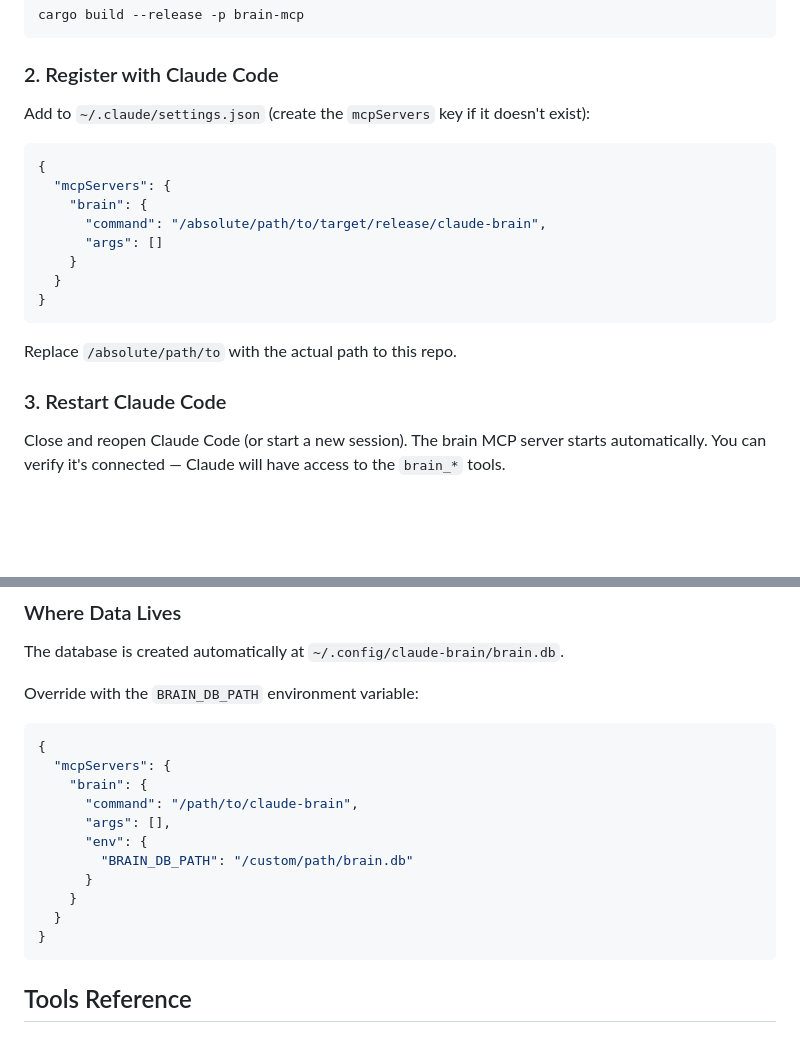
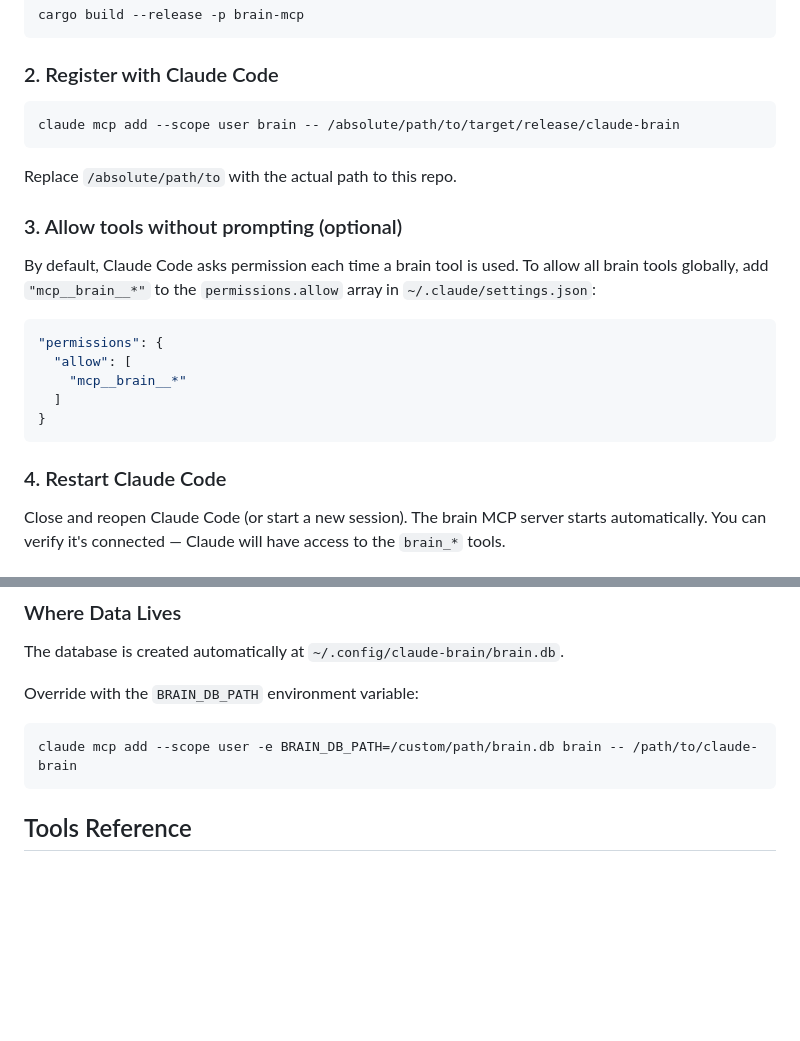
Before and after one commit to skydiver/claude-brain, a Markdown page: README.md, 2 parts joined by grey strips. Drawn GitHub-style; blank space fills up the shorter version.

Commit message:
Update README with correct MCP registration via CLI and permissions config
- Use claude mcp add instead of manual settings.json editing
- Add optional step for allowing brain tools without prompting
- Fix BRAIN_DB_PATH override example to use CLI format

````diff
--- a/README.md
+++ b/README.md
@@ -12,22 +12,25 @@ cargo build --release -p brain-mcp
 
 ### 2. Register with Claude Code
 
-Add to `~/.claude/settings.json` (create the `mcpServers` key if it doesn't exist):
-
-```json
-{
-  "mcpServers": {
-    "brain": {
-      "command": "/absolute/path/to/target/release/claude-brain",
-      "args": []
-    }
-  }
-}
+```bash
+claude mcp add --scope user brain -- /absolute/path/to/target/release/claude-brain
 ```
 
 Replace `/absolute/path/to` with the actual path to this repo.
 
-### 3. Restart Claude Code
+### 3. Allow tools without prompting (optional)
+
+By default, Claude Code asks permission each time a brain tool is used. To allow all brain tools globally, add `"mcp__brain__*"` to the `permissions.allow` array in `~/.claude/settings.json`:
+
+```json
+"permissions": {
+  "allow": [
+    "mcp__brain__*"
+  ]
+}
+```
+
+### 4. Restart Claude Code
 
 Close and reopen Claude Code (or start a new session). The brain MCP server starts automatically. You can verify it's connected — Claude will have access to the `brain_*` tools.
 
@@ -64,18 +67,8 @@ The database is created automatically at `~/.config/claude-brain/brain.db`.
 
 Override with the `BRAIN_DB_PATH` environment variable:
 
-```json
-{
-  "mcpServers": {
-    "brain": {
-      "command": "/path/to/claude-brain",
-      "args": [],
-      "env": {
-        "BRAIN_DB_PATH": "/custom/path/brain.db"
-      }
-    }
-  }
-}
+```bash
+claude mcp add --scope user -e BRAIN_DB_PATH=/custom/path/brain.db brain -- /path/to/claude-brain
 ```
 
 ## Tools Reference
````
